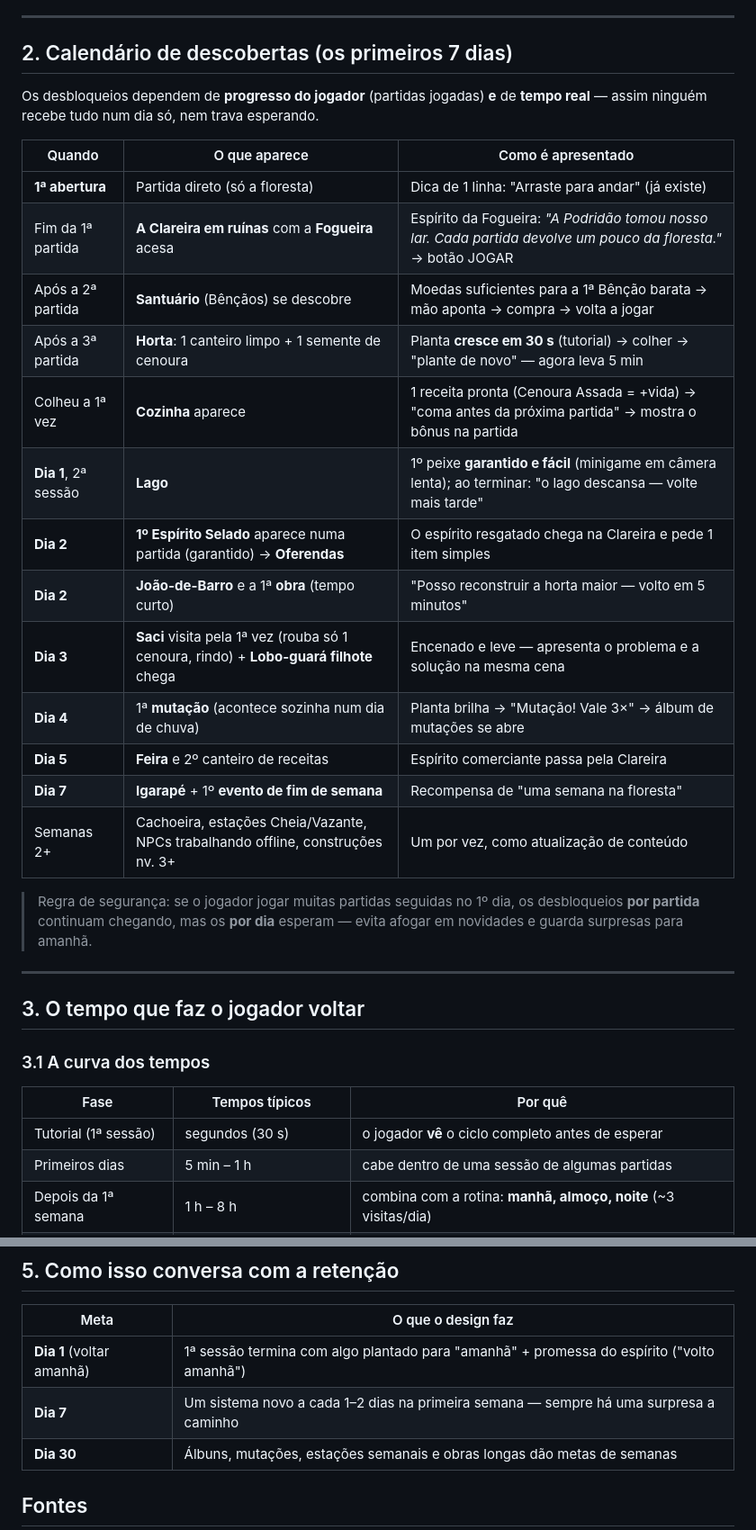
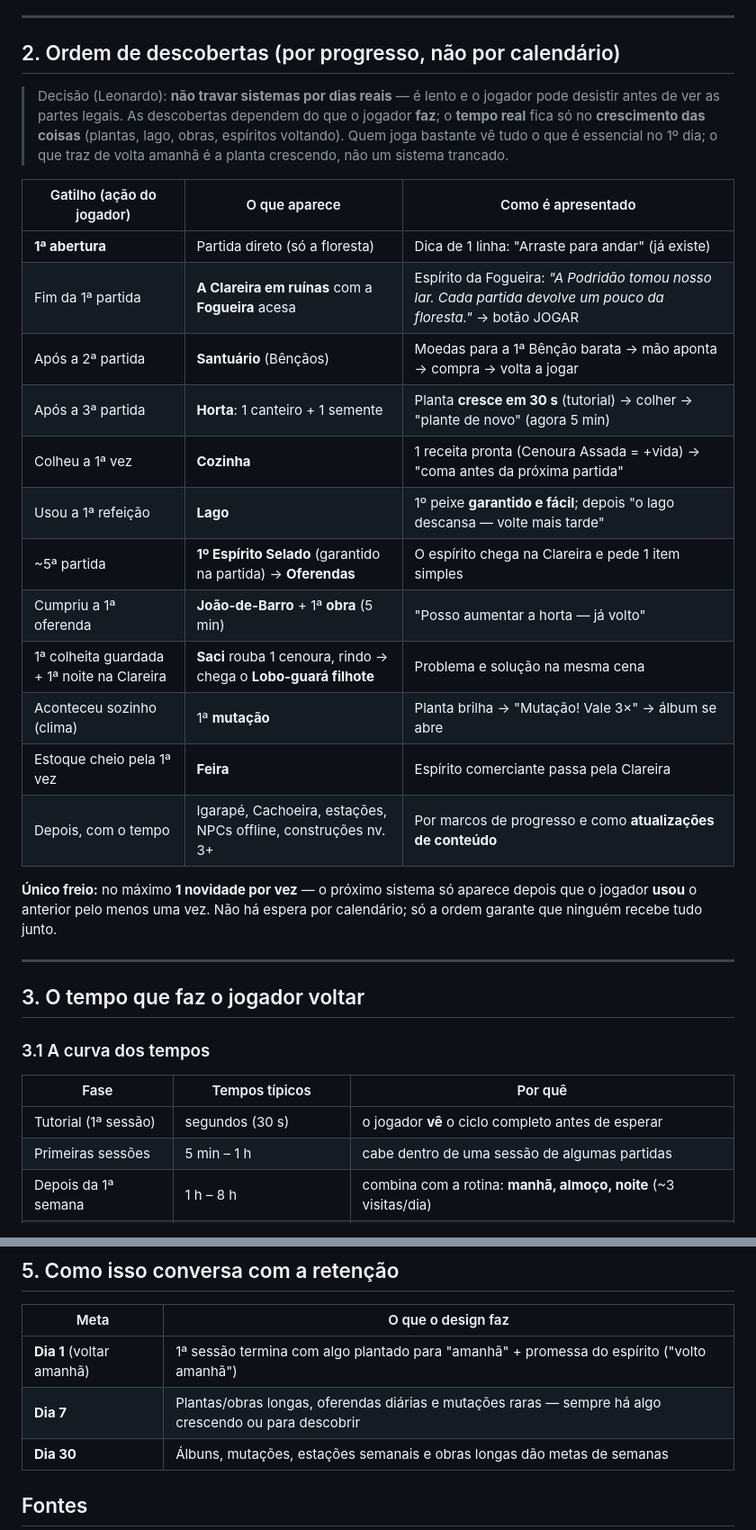
Before and after one commit to lopesleo/Guardiao-Game, a Markdown page: docs/RITMO_E_APRESENTACAO.md, 2 parts joined by grey strips. Shown at 90% size. GitHub-like rendering.

Commit message:
docs: descobertas por progresso do jogador, nao por dias reais

```diff
--- a/docs/RITMO_E_APRESENTACAO.md
+++ b/docs/RITMO_E_APRESENTACAO.md
@@ -29,30 +29,32 @@
 
 ---
 
-## 2. Calendário de descobertas (os primeiros 7 dias)
+## 2. Ordem de descobertas (por progresso, não por calendário)
 
-Os desbloqueios dependem de **progresso do jogador** (partidas jogadas) **e** de
-**tempo real** — assim ninguém recebe tudo num dia só, nem trava esperando.
+> Decisão (Leonardo): **não travar sistemas por dias reais** — é lento e o jogador
+> pode desistir antes de ver as partes legais. As descobertas dependem do que o
+> jogador **faz**; o **tempo real** fica só no **crescimento das coisas** (plantas,
+> lago, obras, espíritos voltando). Quem joga bastante vê tudo o que é essencial no
+> 1º dia; o que traz de volta amanhã é a planta crescendo, não um sistema trancado.
 
-| Quando | O que aparece | Como é apresentado |
+| Gatilho (ação do jogador) | O que aparece | Como é apresentado |
 |---|---|---|
 | **1ª abertura** | Partida direto (só a floresta) | Dica de 1 linha: "Arraste para andar" (já existe) |
 | Fim da 1ª partida | **A Clareira em ruínas** com a **Fogueira** acesa | Espírito da Fogueira: *"A Podridão tomou nosso lar. Cada partida devolve um pouco da floresta."* → botão JOGAR |
-| Após a 2ª partida | **Santuário** (Bênçãos) se descobre | Moedas suficientes para a 1ª Bênção barata → mão aponta → compra → volta a jogar |
-| Após a 3ª partida | **Horta**: 1 canteiro limpo + 1 semente de cenoura | Planta **cresce em 30 s** (tutorial) → colher → "plante de novo" — agora leva 5 min |
-| Colheu a 1ª vez | **Cozinha** aparece | 1 receita pronta (Cenoura Assada = +vida) → "coma antes da próxima partida" → mostra o bônus na partida |
-| **Dia 1**, 2ª sessão | **Lago** | 1º peixe **garantido e fácil** (minigame em câmera lenta); ao terminar: "o lago descansa — volte mais tarde" |
-| **Dia 2** | **1º Espírito Selado** aparece numa partida (garantido) → **Oferendas** | O espírito resgatado chega na Clareira e pede 1 item simples |
-| **Dia 2** | **João-de-Barro** e a 1ª **obra** (tempo curto) | "Posso reconstruir a horta maior — volto em 5 minutos" |
-| **Dia 3** | **Saci** visita pela 1ª vez (rouba só 1 cenoura, rindo) + **Lobo-guará filhote** chega | Encenado e leve — apresenta o problema e a solução na mesma cena |
-| **Dia 4** | 1ª **mutação** (acontece sozinha num dia de chuva) | Planta brilha → "Mutação! Vale 3×" → álbum de mutações se abre |
-| **Dia 5** | **Feira** e 2º canteiro de receitas | Espírito comerciante passa pela Clareira |
-| **Dia 7** | **Igarapé** + 1º **evento de fim de semana** | Recompensa de "uma semana na floresta" |
-| Semanas 2+ | Cachoeira, estações Cheia/Vazante, NPCs trabalhando offline, construções nv. 3+ | Um por vez, como atualização de conteúdo |
+| Após a 2ª partida | **Santuário** (Bênçãos) | Moedas para a 1ª Bênção barata → mão aponta → compra → volta a jogar |
+| Após a 3ª partida | **Horta**: 1 canteiro + 1 semente | Planta **cresce em 30 s** (tutorial) → colher → "plante de novo" (agora 5 min) |
+| Colheu a 1ª vez | **Cozinha** | 1 receita pronta (Cenoura Assada = +vida) → "coma antes da próxima partida" |
+| Usou a 1ª refeição | **Lago** | 1º peixe **garantido e fácil**; depois "o lago descansa — volte mais tarde" |
+| ~5ª partida | **1º Espírito Selado** (garantido na partida) → **Oferendas** | O espírito chega na Clareira e pede 1 item simples |
+| Cumpriu a 1ª oferenda | **João-de-Barro** + 1ª **obra** (5 min) | "Posso aumentar a horta — já volto" |
+| 1ª colheita guardada + 1ª noite na Clareira | **Saci** rouba 1 cenoura, rindo → chega o **Lobo-guará filhote** | Problema e solução na mesma cena |
+| Aconteceu sozinho (clima) | 1ª **mutação** | Planta brilha → "Mutação! Vale 3×" → álbum se abre |
+| Estoque cheio pela 1ª vez | **Feira** | Espírito comerciante passa pela Clareira |
+| Depois, com o tempo | Igarapé, Cachoeira, estações, NPCs offline, construções nv. 3+ | Por marcos de progresso e como **atualizações de conteúdo** |
 
-> Regra de segurança: se o jogador jogar muitas partidas seguidas no 1º dia, os
-> desbloqueios **por partida** continuam chegando, mas os **por dia** esperam —
-> evita afogar em novidades e guarda surpresas para amanhã.
+**Único freio:** no máximo **1 novidade por vez** — o próximo sistema só aparece
+depois que o jogador **usou** o anterior pelo menos uma vez. Não há espera por
+calendário; só a ordem garante que ninguém recebe tudo junto.
 
 ---
 
@@ -62,7 +64,7 @@ Os desbloqueios dependem de **progresso do jogador** (partidas jogadas) **e** de
 | Fase | Tempos típicos | Por quê |
 |---|---|---|
 | Tutorial (1ª sessão) | segundos (30 s) | o jogador **vê** o ciclo completo antes de esperar |
-| Primeiros dias | 5 min – 1 h | cabe dentro de uma sessão de algumas partidas |
+| Primeiras sessões | 5 min – 1 h | cabe dentro de uma sessão de algumas partidas |
 | Depois da 1ª semana | 1 h – 8 h | combina com a rotina: **manhã, almoço, noite** (~3 visitas/dia) |
 | Coisas especiais | "durante a noite" (8–12 h) | a "planta de dormir": planta antes de deitar, colhe ao acordar |
 
@@ -121,7 +123,7 @@ Em vez de energia ou relógio visível, o próprio mundo explica a pausa:
 | Meta | O que o design faz |
 |---|---|
 | **Dia 1** (voltar amanhã) | 1ª sessão termina com algo plantado para "amanhã" + promessa do espírito ("volto amanhã") |
-| **Dia 7** | Um sistema novo a cada 1–2 dias na primeira semana — sempre há uma surpresa a caminho |
+| **Dia 7** | Plantas/obras longas, oferendas diárias e mutações raras — sempre há algo crescendo ou para descobrir |
 | **Dia 30** | Álbuns, mutações, estações semanais e obras longas dão metas de semanas |
 
 ## Fontes
```
